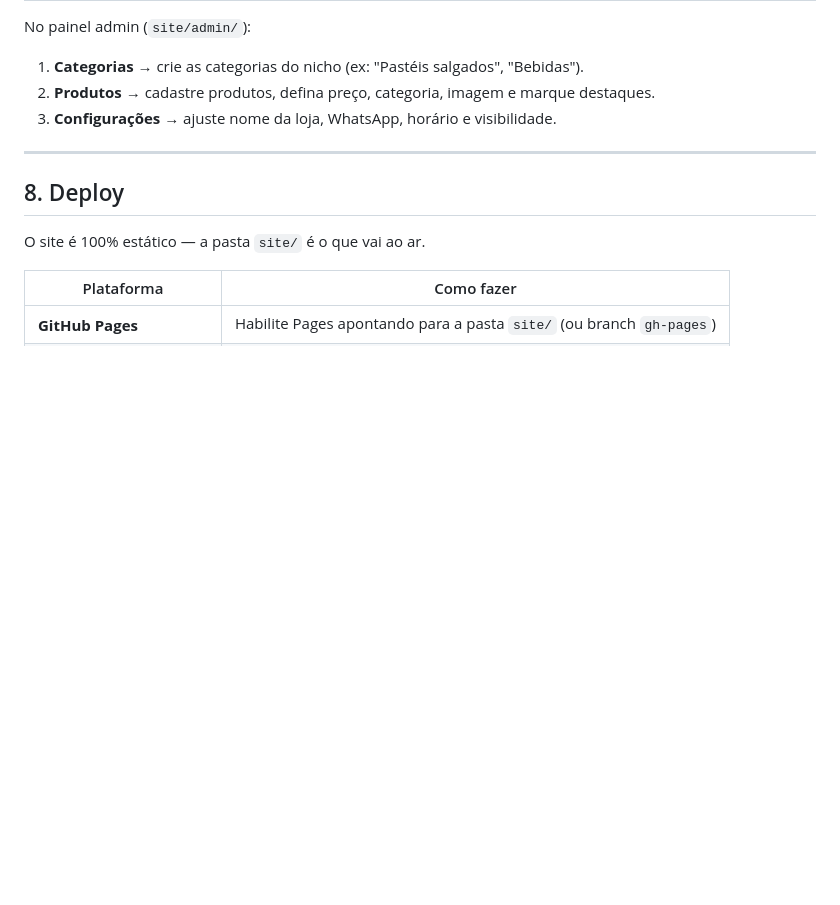
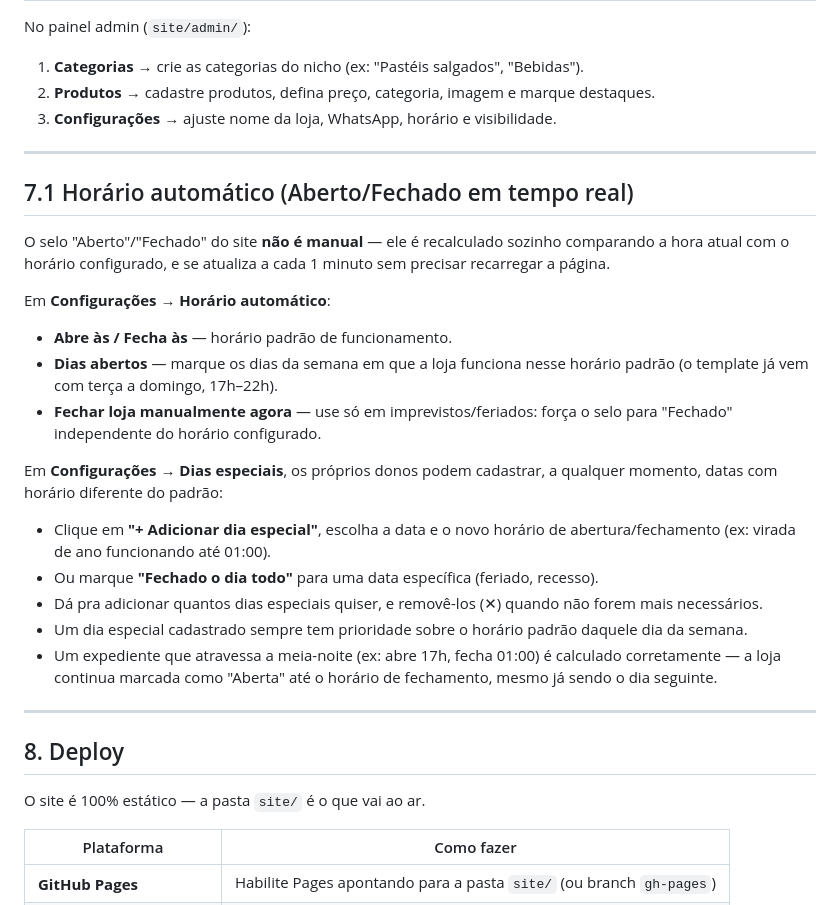
Before and after one commit to JasonDevoxxs/Catalogo-Prili, a Markdown page: docs/GUIA-PERSONALIZACAO.md, the part around the change. GitHub-like rendering; blank space fills up the shorter version.

Commit message:
Documenta o horario automatico e os dias especiais
Explica no guia de personalizacao como configurar o horario padrao,
os dias da semana ativos, o override manual de fechado e como os
donos podem cadastrar/remover dias especiais pelo admin. Adiciona
tambem uma linha de destaque no README principal.

Co-Authored-By: Claude Sonnet 5 <noreply@anthropic.com>

```diff
--- a/docs/GUIA-PERSONALIZACAO.md
+++ b/docs/GUIA-PERSONALIZACAO.md
@@ -84,6 +84,36 @@ No painel admin (`site/admin/`):
 
 ---
 
+## 7.1 Horário automático (Aberto/Fechado em tempo real)
+
+O selo "Aberto"/"Fechado" do site **não é manual** — ele é recalculado sozinho
+comparando a hora atual com o horário configurado, e se atualiza a cada 1
+minuto sem precisar recarregar a página.
+
+Em **Configurações → Horário automático**:
+
+- **Abre às / Fecha às** — horário padrão de funcionamento.
+- **Dias abertos** — marque os dias da semana em que a loja funciona nesse
+  horário padrão (o template já vem com terça a domingo, 17h–22h).
+- **Fechar loja manualmente agora** — use só em imprevistos/feriados: força o
+  selo para "Fechado" independente do horário configurado.
+
+Em **Configurações → Dias especiais**, os próprios donos podem cadastrar, a
+qualquer momento, datas com horário diferente do padrão:
+
+- Clique em **"+ Adicionar dia especial"**, escolha a data e o novo horário
+  de abertura/fechamento (ex: virada de ano funcionando até 01:00).
+- Ou marque **"Fechado o dia todo"** para uma data específica (feriado, recesso).
+- Dá pra adicionar quantos dias especiais quiser, e removê-los (✕) quando não
+  forem mais necessários.
+- Um dia especial cadastrado sempre tem prioridade sobre o horário padrão
+  daquele dia da semana.
+- Um expediente que atravessa a meia-noite (ex: abre 17h, fecha 01:00) é
+  calculado corretamente — a loja continua marcada como "Aberta" até o
+  horário de fechamento, mesmo já sendo o dia seguinte.
+
+---
+
 ## 8. Deploy
 
 O site é 100% estático — a pasta `site/` é o que vai ao ar.
```
Also changed, not shown: README.md (+1 -0 lines).
